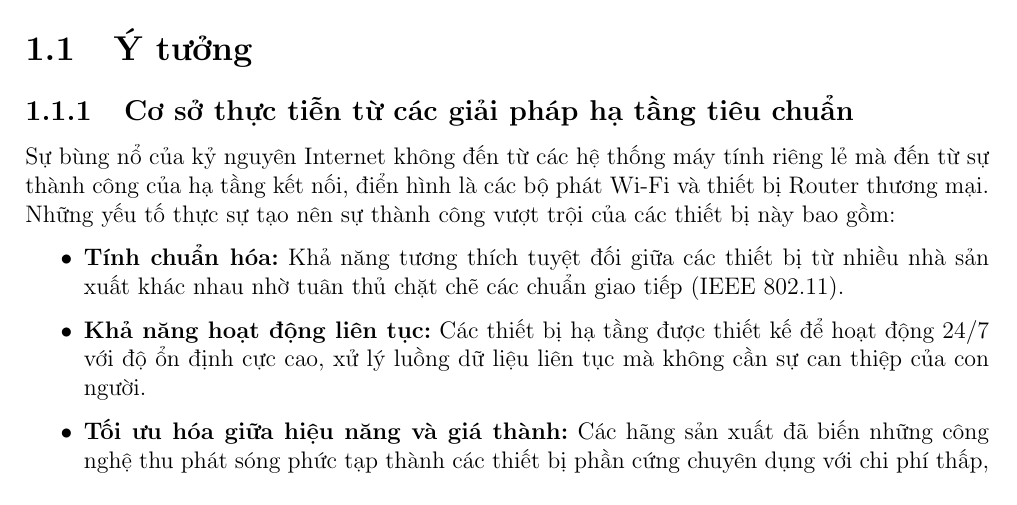
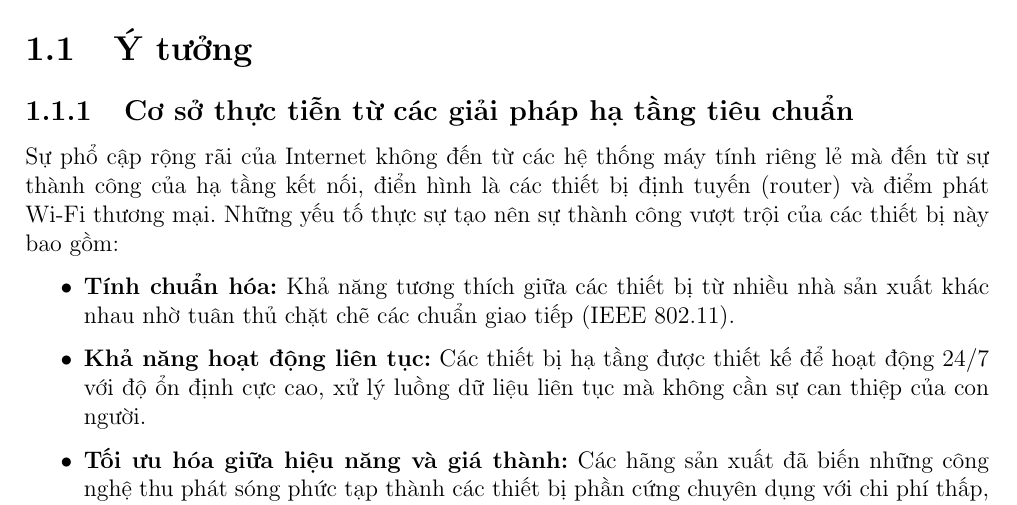
Before and after one commit to hongthiennhan/DATN_Gateway, a LaTeX thesis (main.tex, which reads contents/noi_dung_do_an_tot_nghiep/gioi_thieu/y_tuong.tex): part of page 17 of 159, cut so that both start at the same text. Compiled offline with pdfLaTeX.

Commit message:
update y_tuong content

```diff
--- a/contents/noi_dung_do_an_tot_nghiep/gioi_thieu/y_tuong.tex
+++ b/contents/noi_dung_do_an_tot_nghiep/gioi_thieu/y_tuong.tex
@@ -1,9 +1,9 @@
 \section{Ý tưởng}
 
     \subsection{Cơ sở thực tiễn từ các giải pháp hạ tầng tiêu chuẩn}
-        Sự bùng nổ của kỷ nguyên Internet không đến từ các hệ thống máy tính riêng lẻ mà đến từ sự thành công của hạ tầng kết nối, điển hình là các bộ phát Wi-Fi và thiết bị Router thương mại. Những yếu tố thực sự tạo nên sự thành công vượt trội của các thiết bị này bao gồm:
+        Sự phổ cập rộng rãi của Internet không đến từ các hệ thống máy tính riêng lẻ mà đến từ sự thành công của hạ tầng kết nối, điển hình là các thiết bị định tuyến (router) và điểm phát Wi-Fi thương mại. Những yếu tố thực sự tạo nên sự thành công vượt trội của các thiết bị này bao gồm:
         \begin{itemize}
-            \item \textbf{Tính chuẩn hóa:} Khả năng tương thích tuyệt đối giữa các thiết bị từ nhiều nhà sản xuất khác nhau nhờ tuân thủ chặt chẽ các chuẩn giao tiếp (IEEE 802.11).
+            \item \textbf{Tính chuẩn hóa:} Khả năng tương thích giữa các thiết bị từ nhiều nhà sản xuất khác nhau nhờ tuân thủ chặt chẽ các chuẩn giao tiếp (IEEE 802.11).
             \item \textbf{Khả năng hoạt động liên tục:} Các thiết bị hạ tầng được thiết kế để hoạt động 24/7 với độ ổn định cực cao, xử lý luồng dữ liệu liên tục mà không cần sự can thiệp của con người.
             \item \textbf{Tối ưu hóa giữa hiệu năng và giá thành:} Các hãng sản xuất đã biến những công nghệ thu phát sóng phức tạp thành các thiết bị phần cứng chuyên dụng với chi phí thấp, giúp việc triển khai mạng trở nên phổ cập đến mọi hộ gia đình và doanh nghiệp.
         \end{itemize}
```
